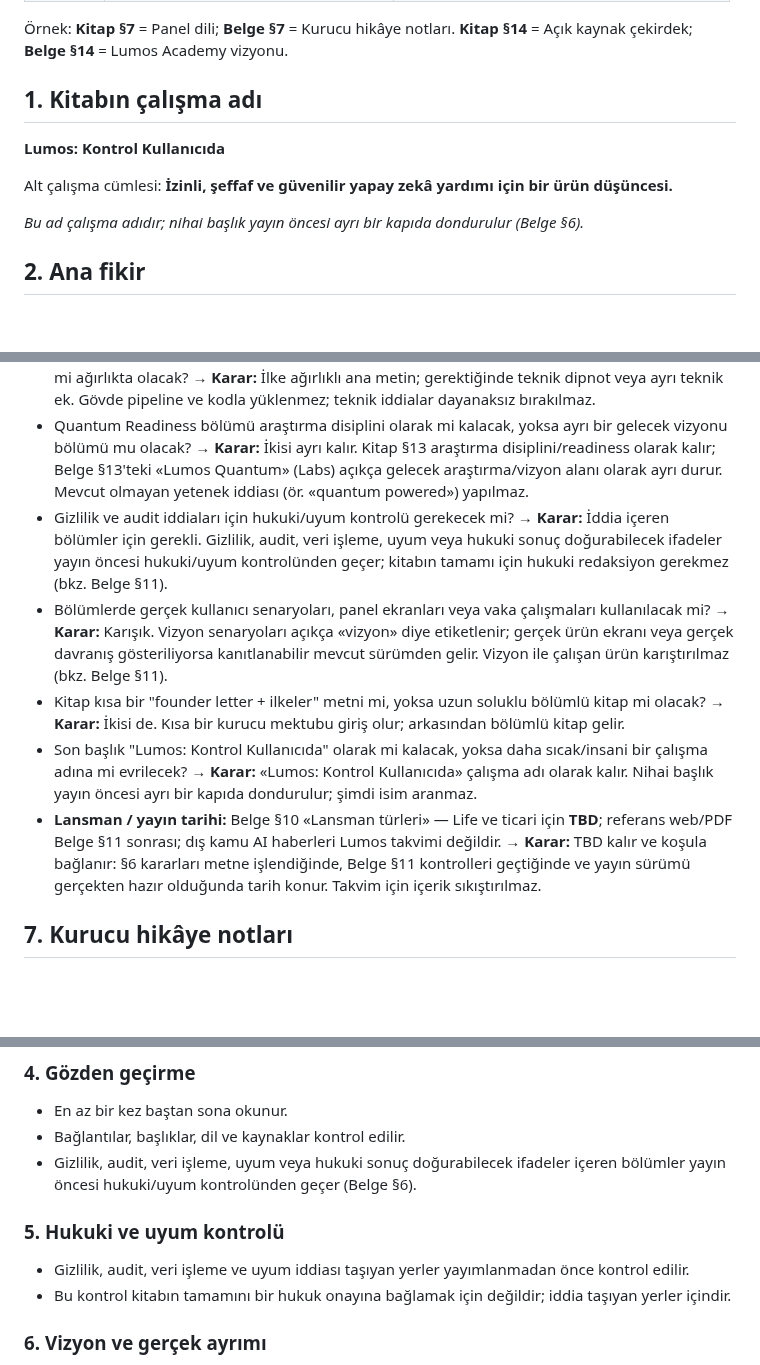
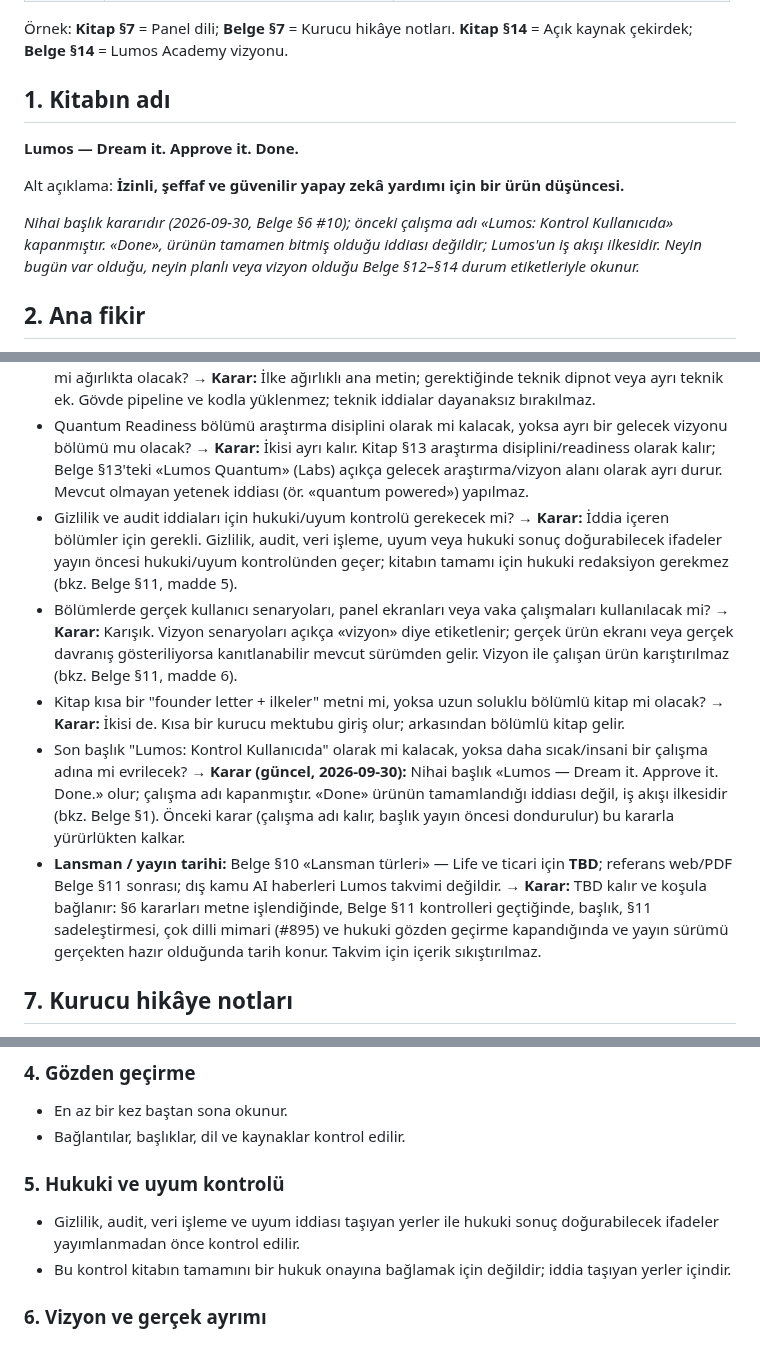
Before and after one commit to candasoz01-cmd/lumos-core, a Markdown page: docs/lumos-book-outline.md, 3 parts joined by grey strips. Drawn GitHub-style; blank space fills up the shorter version.

Commit message:
docs(book): nihai başlık kararı ve §11 sadeleştirmesi (KA-KITAP-001)
- Belge §1: nihai başlık «Lumos — Dream it. Approve it. Done.»; eski çalışma
  adı kapatıldı; «Done» iş akışı ilkesidir, tamamlanmış ürün iddiası değildir.
  «Alt çalışma cümlesi» etiketi «Alt açıklama» oldu (cümle değişmedi).
- Belge §6 #10 güncel karara göre yazıldı; #11 yayın tarihi TBD kaldı, koşul
  metni başlık, §11 sadeleştirmesi, #895 ve hukuki gözden geçirmeyi kapsıyor.
- Belge §11: altı-kontrol yapısı korundu; 1 ve 4 altındaki tekrarlar
  çıkarıldı; madde 5'e «hukuki sonuç doğurabilecek ifadeler» kapsamı
  eklendi (§6 #7 ile uyumlu).

Yayın tarihi eklenmedi. #895 merge edilmiş gibi gösterilmedi.

Co-Authored-By: Claude Sonnet 5.5 <noreply@anthropic.com>
Claude-Session: https://claude.ai/code/session_0184D3pve6yEwKgmnKsBLaai

```diff
--- a/docs/lumos-book-outline.md
+++ b/docs/lumos-book-outline.md
@@ -19,13 +19,13 @@ Bu belgede iki numara dizisi vardır; referans verirken karıştırılmamalıdı
 
 Örnek: **Kitap §7** = Panel dili; **Belge §7** = Kurucu hikâye notları. **Kitap §14** = Açık kaynak çekirdek; **Belge §14** = Lumos Academy vizyonu.
 
-## 1. Kitabın çalışma adı
+## 1. Kitabın adı
 
-**Lumos: Kontrol Kullanıcıda**
+**Lumos — Dream it. Approve it. Done.**
 
-Alt çalışma cümlesi: **İzinli, şeffaf ve güvenilir yapay zekâ yardımı için bir ürün düşüncesi.**
+Alt açıklama: **İzinli, şeffaf ve güvenilir yapay zekâ yardımı için bir ürün düşüncesi.**
 
-*Bu ad çalışma adıdır; nihai başlık yayın öncesi ayrı bir kapıda dondurulur (Belge §6).*
+*Nihai başlık kararıdır (2026-09-30, Belge §6 #10); önceki çalışma adı «Lumos: Kontrol Kullanıcıda» kapanmıştır. «Done», ürünün tamamen bitmiş olduğu iddiası değildir; Lumos'un iş akışı ilkesidir. Neyin bugün var olduğu, neyin planlı veya vizyon olduğu Belge §12–§14 durum etiketleriyle okunur.*
 
 ## 2. Ana fikir
 
@@ -195,11 +195,11 @@ Kaynak notları toplanırken dikkat: kitabın kullanıcıya dönük ana metninde
 - WeLockAI ticari omurgası kitapta ne kadar görünür olacak; hangi bölümlerde yalnızca arka plan sınırı olarak kalacak? → **Referans yayınında çözüldü (Belge §10):** WeLockAI yayıncı/ön planda; kitap içinde Lumos ürün sesi ağırlıkta, WeLockAI ticari omurga **Kitap §14** ve dipnotlarda. **Kurucu (2026-09-30): kapalı; yeniden açılmaz, Belge §10 kararı geçerlidir.**
 - Teknik detay derinliği ne olacak: kod/pipeline anlatımı mi, yoksa ürün ilkeleri ve örnek senaryolar mi ağırlıkta olacak? → **Karar:** İlke ağırlıklı ana metin; gerektiğinde teknik dipnot veya ayrı teknik ek. Gövde pipeline ve kodla yüklenmez; teknik iddialar dayanaksız bırakılmaz.
 - Quantum Readiness bölümü araştırma disiplini olarak mi kalacak, yoksa ayrı bir gelecek vizyonu bölümü mu olacak? → **Karar:** İkisi ayrı kalır. Kitap §13 araştırma disiplini/readiness olarak kalır; Belge §13'teki «Lumos Quantum» (Labs) açıkça gelecek araştırma/vizyon alanı olarak ayrı durur. Mevcut olmayan yetenek iddiası (ör. «quantum powered») yapılmaz.
-- Gizlilik ve audit iddiaları için hukuki/uyum kontrolü gerekecek mi? → **Karar:** İddia içeren bölümler için gerekli. Gizlilik, audit, veri işleme, uyum veya hukuki sonuç doğurabilecek ifadeler yayın öncesi hukuki/uyum kontrolünden geçer; kitabın tamamı için hukuki redaksiyon gerekmez (bkz. Belge §11).
-- Bölümlerde gerçek kullanıcı senaryoları, panel ekranları veya vaka çalışmaları kullanılacak mi? → **Karar:** Karışık. Vizyon senaryoları açıkça «vizyon» diye etiketlenir; gerçek ürün ekranı veya gerçek davranış gösteriliyorsa kanıtlanabilir mevcut sürümden gelir. Vizyon ile çalışan ürün karıştırılmaz (bkz. Belge §11).
+- Gizlilik ve audit iddiaları için hukuki/uyum kontrolü gerekecek mi? → **Karar:** İddia içeren bölümler için gerekli. Gizlilik, audit, veri işleme, uyum veya hukuki sonuç doğurabilecek ifadeler yayın öncesi hukuki/uyum kontrolünden geçer; kitabın tamamı için hukuki redaksiyon gerekmez (bkz. Belge §11, madde 5).
+- Bölümlerde gerçek kullanıcı senaryoları, panel ekranları veya vaka çalışmaları kullanılacak mi? → **Karar:** Karışık. Vizyon senaryoları açıkça «vizyon» diye etiketlenir; gerçek ürün ekranı veya gerçek davranış gösteriliyorsa kanıtlanabilir mevcut sürümden gelir. Vizyon ile çalışan ürün karıştırılmaz (bkz. Belge §11, madde 6).
 - Kitap kısa bir "founder letter + ilkeler" metni mi, yoksa uzun soluklu bölümlü kitap mi olacak? → **Karar:** İkisi de. Kısa bir kurucu mektubu giriş olur; arkasından bölümlü kitap gelir.
-- Son başlık "Lumos: Kontrol Kullanıcıda" olarak mi kalacak, yoksa daha sıcak/insani bir çalışma adına mi evrilecek? → **Karar:** «Lumos: Kontrol Kullanıcıda» çalışma adı olarak kalır. Nihai başlık yayın öncesi ayrı bir kapıda dondurulur; şimdi isim aranmaz.
-- **Lansman / yayın tarihi:** Belge §10 «Lansman türleri» — Life ve ticari için **TBD**; referans web/PDF Belge §11 sonrası; dış kamu AI haberleri Lumos takvimi değildir. → **Karar:** TBD kalır ve koşula bağlanır: §6 kararları metne işlendiğinde, Belge §11 kontrolleri geçtiğinde ve yayın sürümü gerçekten hazır olduğunda tarih konur. Takvim için içerik sıkıştırılmaz.
+- Son başlık "Lumos: Kontrol Kullanıcıda" olarak mi kalacak, yoksa daha sıcak/insani bir çalışma adına mi evrilecek? → **Karar (güncel, 2026-09-30):** Nihai başlık «Lumos — Dream it. Approve it. Done.» olur; çalışma adı kapanmıştır. «Done» ürünün tamamlandığı iddiası değil, iş akışı ilkesidir (bkz. Belge §1). Önceki karar (çalışma adı kalır, başlık yayın öncesi dondurulur) bu kararla yürürlükten kalkar.
+- **Lansman / yayın tarihi:** Belge §10 «Lansman türleri» — Life ve ticari için **TBD**; referans web/PDF Belge §11 sonrası; dış kamu AI haberleri Lumos takvimi değildir. → **Karar:** TBD kalır ve koşula bağlanır: §6 kararları metne işlendiğinde, Belge §11 kontrolleri geçtiğinde, başlık, §11 sadeleştirmesi, çok dilli mimari (#895) ve hukuki gözden geçirme kapandığında ve yayın sürümü gerçekten hazır olduğunda tarih konur. Takvim için içerik sıkıştırılmaz.
 
 ## 7. Kurucu hikâye notları
 
@@ -458,11 +457,10 @@ Her yeni belge, referans veya mimari karar — web okuma sürümü, PDF/ePub vey
 
 - En az bir kez baştan sona okunur.
 - Bağlantılar, başlıklar, dil ve kaynaklar kontrol edilir.
-- Gizlilik, audit, veri işleme, uyum veya hukuki sonuç doğurabilecek ifadeler içeren bölümler yayın öncesi hukuki/uyum kontrolünden geçer (Belge §6).
 
 ### 5. Hukuki ve uyum kontrolü
 
-- Gizlilik, audit, veri işleme ve uyum iddiası taşıyan yerler yayımlanmadan önce kontrol edilir.
+- Gizlilik, audit, veri işleme ve uyum iddiası taşıyan yerler ile hukuki sonuç doğurabilecek ifadeler yayımlanmadan önce kontrol edilir.
 - Bu kontrol kitabın tamamını bir hukuk onayına bağlamak için değildir; iddia taşıyan yerler içindir.
 
 ### 6. Vizyon ve gerçek ayrımı
```
Also changed, not shown: other parts of docs/lumos-book-outline.md (+2 -3 lines).
